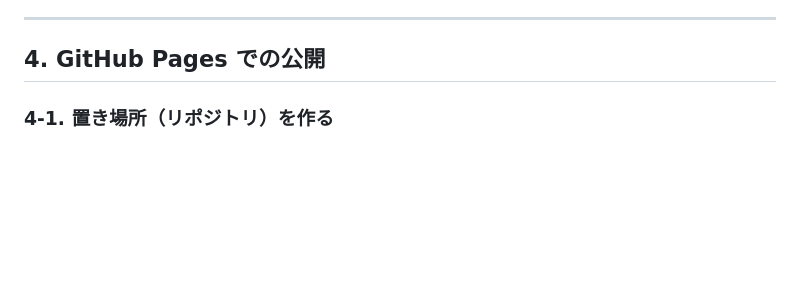
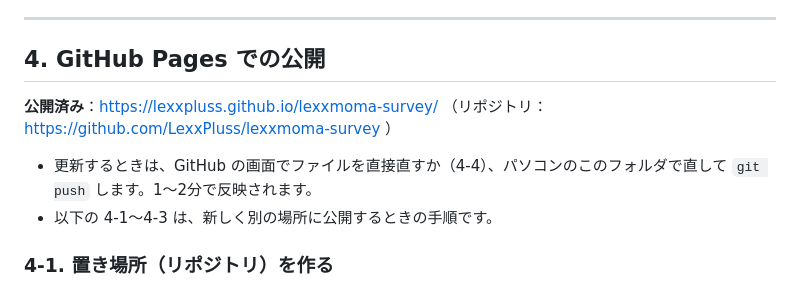
Before and after one commit to LexxPluss/lexxmoma-survey, a Markdown page: README.md, the part around the change. Rendered like a GitHub page; blank space fills up the shorter version.

Commit message:
README に公開先を追記
Co-Authored-By: Claude Opus 5.5 <noreply@anthropic.com>

```diff
--- a/README.md
+++ b/README.md
@@ -131,6 +131,11 @@ SECTION_TITLES: ['現在の作業について', '自動化したい作業', '今
 
 ## 4. GitHub Pages での公開
 
+**公開済み**：https://lexxpluss.github.io/lexxmoma-survey/ （リポジトリ：https://github.com/LexxPluss/lexxmoma-survey ）
+
+- 更新するときは、GitHub の画面でファイルを直接直すか（4-4）、パソコンのこのフォルダで直して `git push` します。1〜2分で反映されます。
+- 以下の 4-1〜4-3 は、新しく別の場所に公開するときの手順です。
+
 ### 4-1. 置き場所（リポジトリ）を作る
 
 1. https://github.com にログインし、右上の **「＋」→「New repository」** を押します。
```
